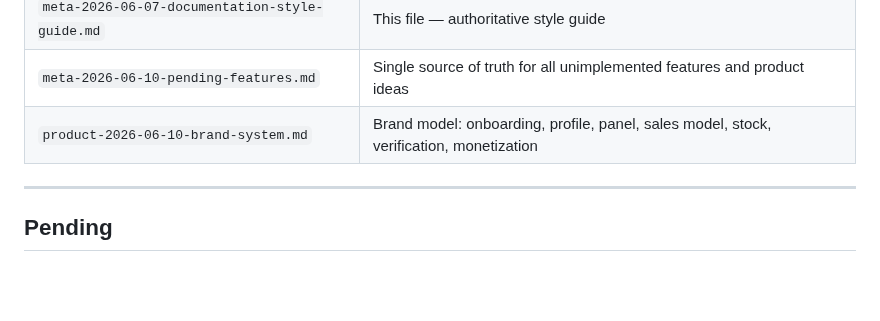
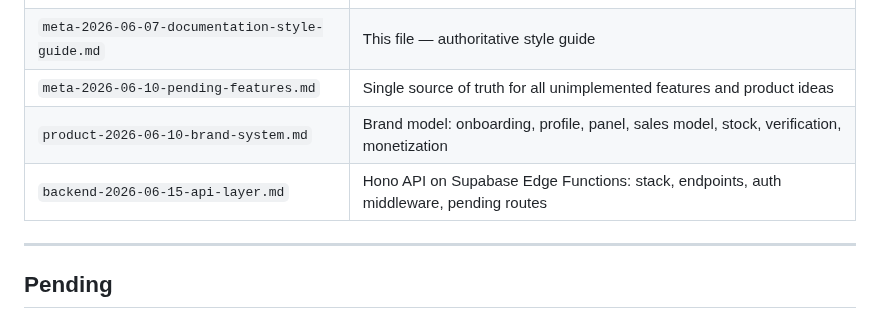
Before and after one commit to MaxiBernardoni/opa-mobile, a Markdown page: .claude/documents/meta-2026-06-07-documentation-style-guide.md, the part around the change. GitHub-like rendering; blank space fills up the shorter version.

```diff
--- a/.claude/documents/meta-2026-06-07-documentation-style-guide.md
+++ b/.claude/documents/meta-2026-06-07-documentation-style-guide.md
@@ -238,6 +238,7 @@ Options:
 | `meta-2026-06-07-documentation-style-guide.md` | This file — authoritative style guide |
 | `meta-2026-06-10-pending-features.md` | Single source of truth for all unimplemented features and product ideas |
 | `product-2026-06-10-brand-system.md` | Brand model: onboarding, profile, panel, sales model, stock, verification, monetization |
+| `backend-2026-06-15-api-layer.md` | Hono API on Supabase Edge Functions: stack, endpoints, auth middleware, pending routes |
 
 ---
 
```
Also changed, not shown: .claude/documents/backend-2026-06-15-api-layer.md (added, +116 -0 lines), .claude/documents/meta-2026-06-10-pending-features.md (+9 -0 lines).
